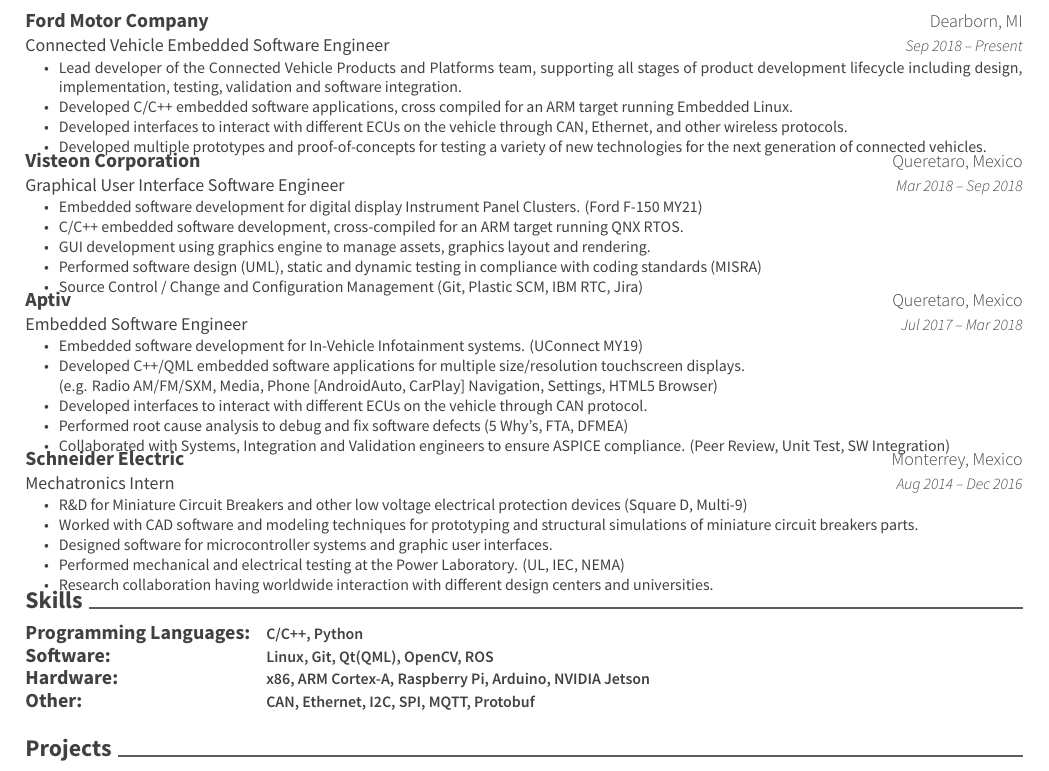
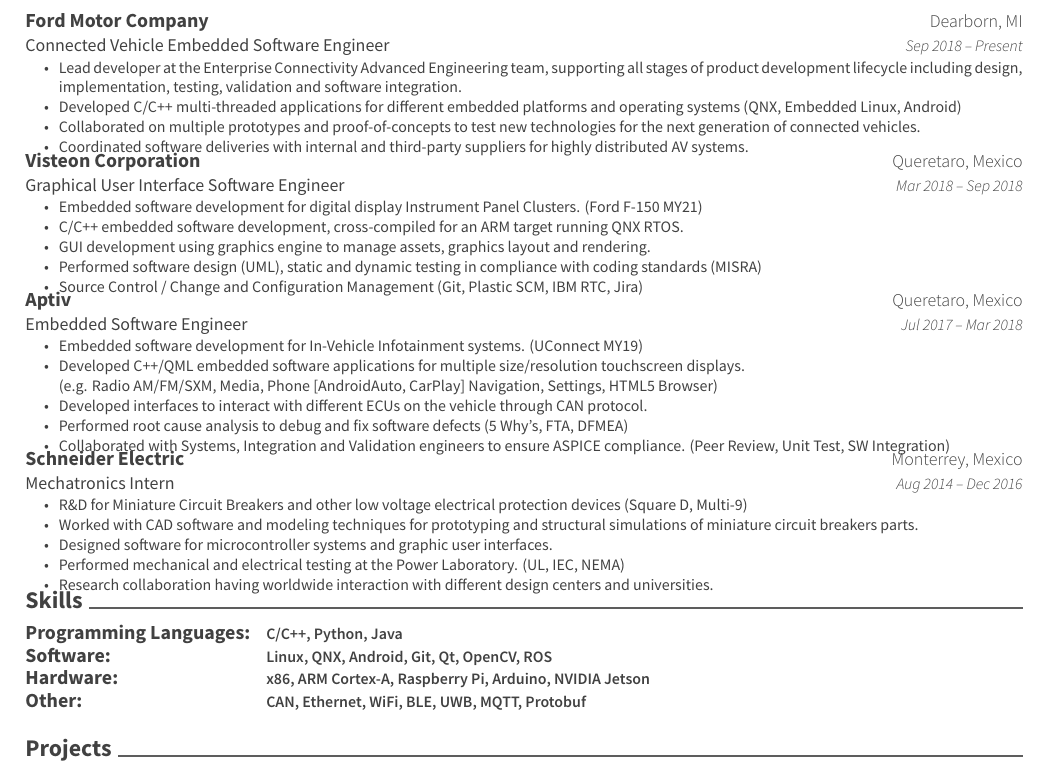
Before and after one commit to mcuan/resume, a LaTeX CV (latex/MiguelCuan_resume.tex): part of the page, cut so that both start at the same text. Compiled offline with XeLaTeX.

Commit message:
Updating Ford Motor Company Experience (Dec 2020)

```diff
--- a/latex/MiguelCuan_resume.tex
+++ b/latex/MiguelCuan_resume.tex
@@ -84,10 +84,10 @@
 	{Dearborn, MI}
 	{Sep 2018 – Present}
 	{\begin{cvitems}
-		\item {Lead developer of the Connected Vehicle Products and Platforms team, supporting all stages of product development lifecycle including design, implementation, testing, validation and software integration.}
-		\item {Developed C/C++ embedded software applications, cross compiled for an ARM target running Embedded Linux.}
-		\item {Developed interfaces to interact with different ECUs on the vehicle through CAN, Ethernet, and other wireless protocols.}
-		\item {Developed multiple prototypes and proof-of-concepts for testing a variety of new technologies for the next generation of connected vehicles.}
+		\item {Lead developer at the Enterprise Connectivity Advanced Engineering team, supporting all stages of product development lifecycle including design, implementation, testing, validation and software integration.}
+		\item {Developed C/C++ multi-threaded applications for different embedded platforms and operating systems (QNX, Embedded Linux, Android)}
+		\item {Collaborated on multiple prototypes and proof-of-concepts to test new technologies for the next generation of connected vehicles.}
+		\item {Coordinated software deliveries with internal and third-party suppliers for highly distributed AV systems.}
 		\end{cvitems}}
 	\cventry
 	{Graphical User Interface Software Engineer}
@@ -139,10 +139,10 @@
 	\cventry
 	{}
 	{\def\arraystretch{1.15}{\begin{tabular}{ l l }
-		Programming Languages:  & {\skill{\quad C/C++, Python}} \\
-		Software:  & {\skill{\quad Linux, Git, Qt(QML), OpenCV, ROS}} \\
+		Programming Languages:  & {\skill{\quad C/C++, Python, Java}} \\
+		Software:  & {\skill{\quad Linux, QNX, Android, Git, Qt, OpenCV, ROS}} \\
 		Hardware:  & {\skill{\quad x86, ARM Cortex-A, Raspberry Pi, Arduino, NVIDIA Jetson}} \\
-		Other:  & {\skill{\quad CAN, Ethernet, I2C, SPI, MQTT, Protobuf}} \\
+		Other:  & {\skill{\quad CAN, Ethernet, WiFi, BLE, UWB, MQTT, Protobuf}} \\
 		\end{tabular}}}
 	{}
 	{}
```
Also changed, not shown: MiguelCuan_resume.pdf, img/MiguelCuan_resume.png.
